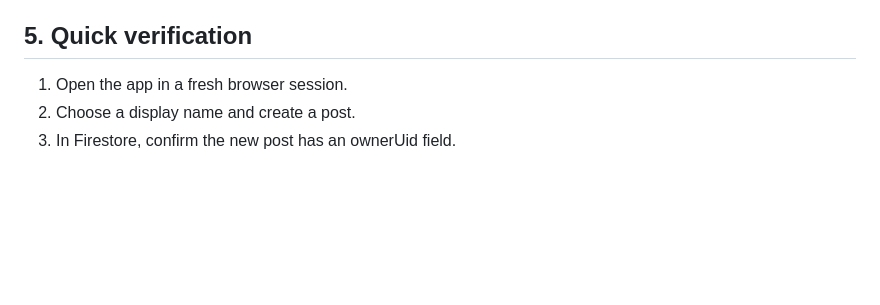
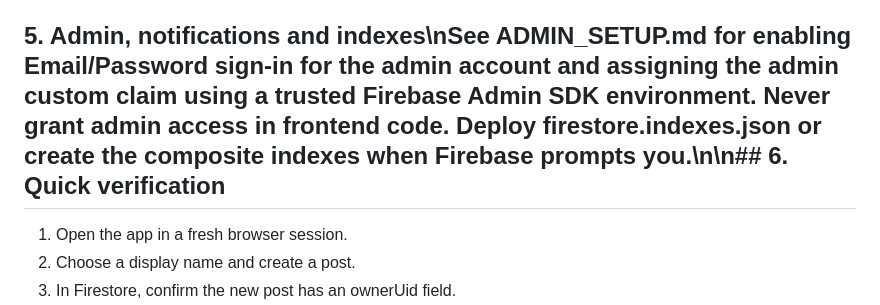
Before and after one commit to Rakesh-AA-7772/post-top, a Markdown page: FIREBASE_SETUP.md, the part around the change. Rendered like a GitHub page; blank space fills up the shorter version.

Commit message:
Update Firebase setup guide for reactions notifications and admin

```diff
--- a/FIREBASE_SETUP.md
+++ b/FIREBASE_SETUP.md
@@ -29,7 +29,7 @@ Existing posts, replies, and music documents created before this update do not h
 - Client-side post updates (including reactions) are currently disabled because the existing client rewrites the entire nested reaction map. This is intentionally restrictive: reactions will remain unavailable until they are migrated to per-user documents with rules that enforce UID ownership.
 - Music uses a public unsigned Cloudinary upload preset. Configure that preset in Cloudinary with strict resource type, MP3 format, file-size, folder, and quota restrictions; a public preset cannot securely prove uploader identity by itself.
 
-## 5. Quick verification
+## 5. Admin, notifications and indexes\nSee ADMIN_SETUP.md for enabling Email/Password sign-in for the admin account and assigning the admin custom claim using a trusted Firebase Admin SDK environment. Never grant admin access in frontend code. Deploy firestore.indexes.json or create the composite indexes when Firebase prompts you.\n\n## 6. Quick verification
 1. Open the app in a fresh browser session.
 2. Choose a display name and create a post.
 3. In Firestore, confirm the new post has an ownerUid field.
```
